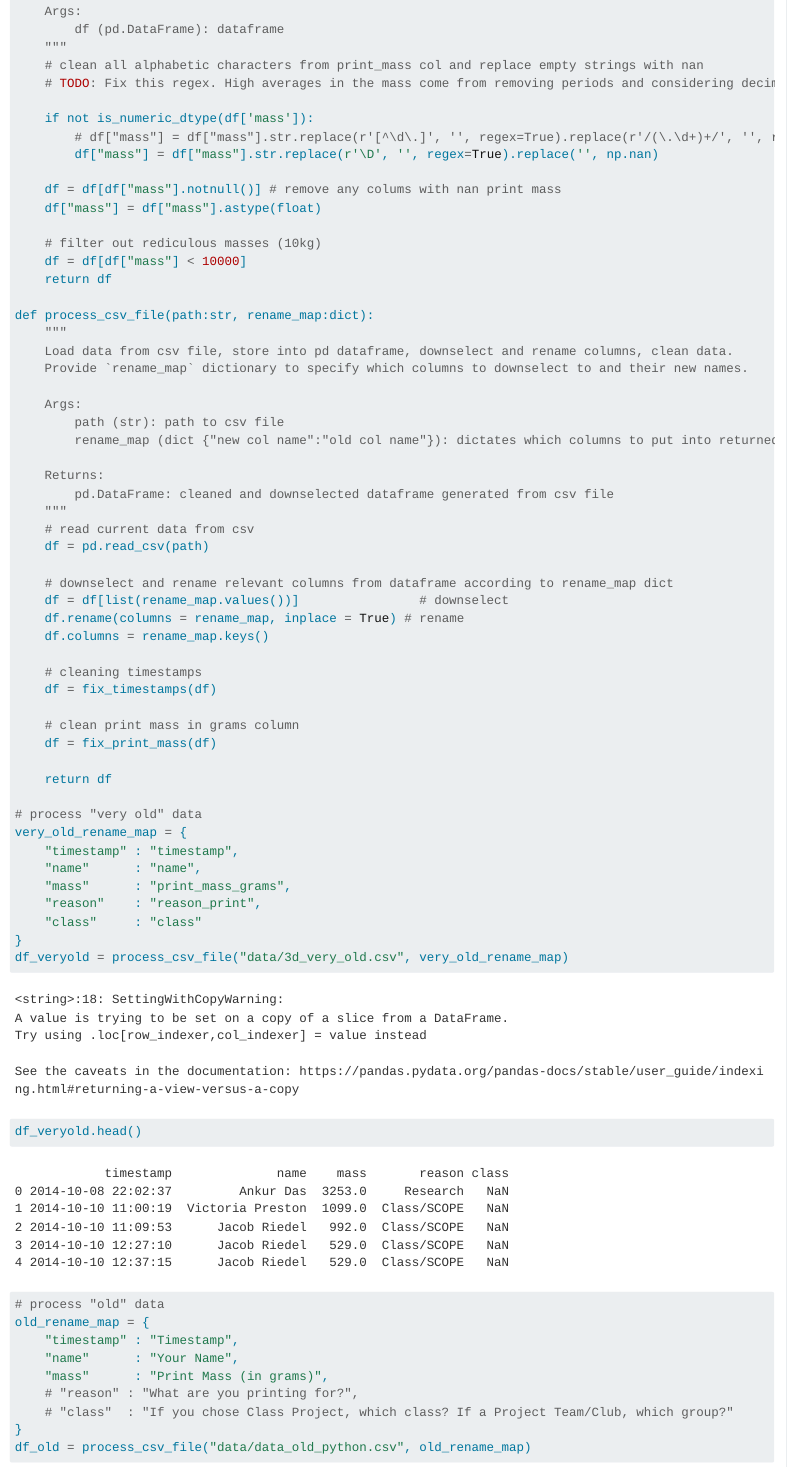
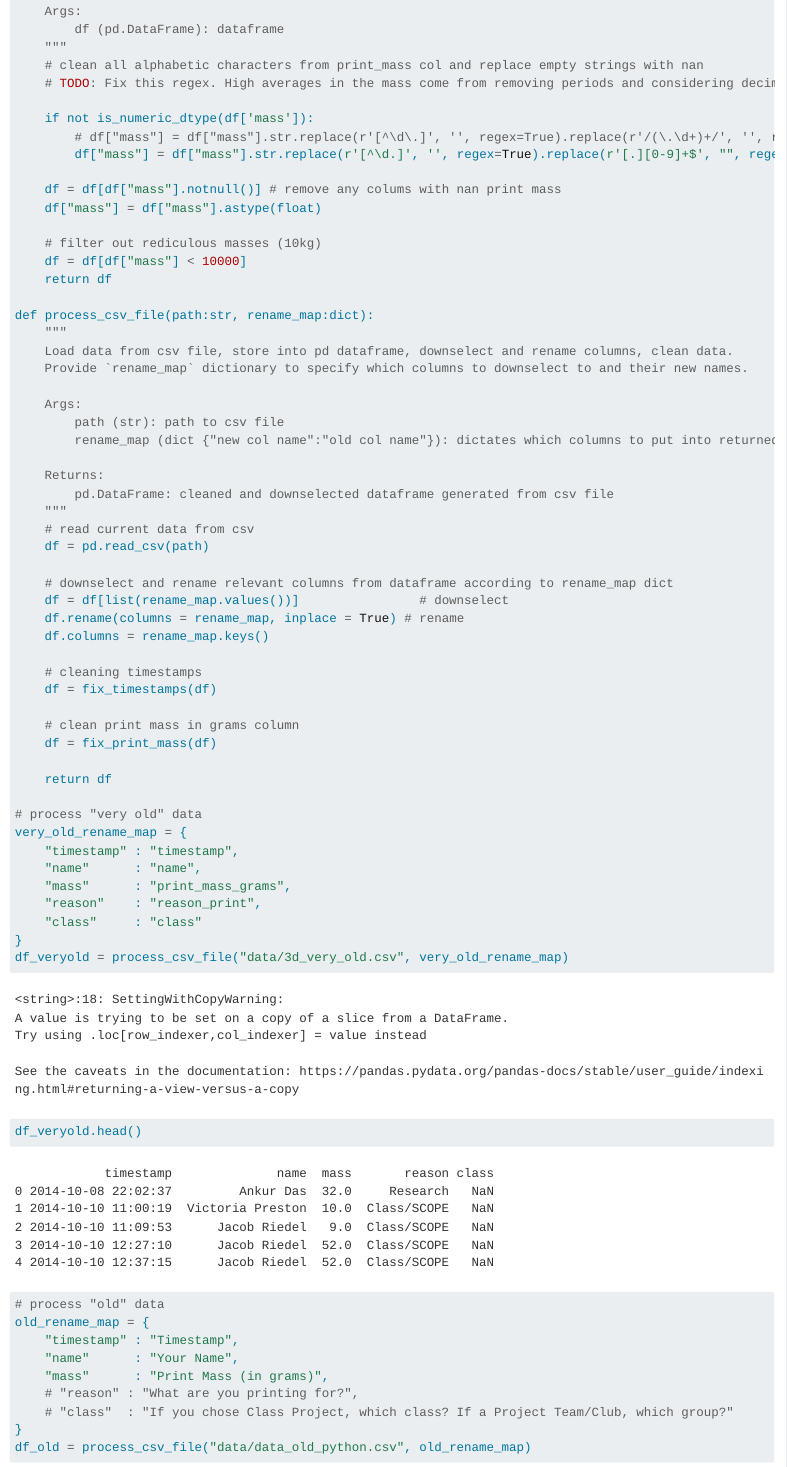
Before and after one commit to JohnnyMaBoi/olin-3d-printing, a Quarto document (process_data.qmd): the page in a window 1100 px wide, from 1890 px down. Rendered offline with R 4.5, knitr and Pandoc in place of Quarto, with nearby package versions; some code elsewhere in the file could not run offline; long lines of code are wrapped.

Commit message:
resolved mishandling of floats that resulted in massive ints

```diff
--- a/process_data.qmd
+++ b/process_data.qmd
@@ -96,7 +96,7 @@ def fix_print_mass(df:pd.DataFrame):
 
     if not is_numeric_dtype(df['mass']):
         # df["mass"] = df["mass"].str.replace(r'[^\d\.]', '', regex=True).replace(r'/(\.\d+)+/', '', regex=True).replace('.','').replace('...','').replace('', np.nan)
-        df["mass"] = df["mass"].str.replace(r'\D', '', regex=True).replace('', np.nan)
+        df["mass"] = df["mass"].str.replace(r'[^\d.]', '', regex=True).replace(r'[.][0-9]+$', "", regex=True).replace(r"\.","", regex=True).replace('', np.nan)
 
     df = df[df["mass"].notnull()] # remove any colums with nan print mass
     df["mass"] = df["mass"].astype(float)
```
Also changed, not shown: 1 other file.
